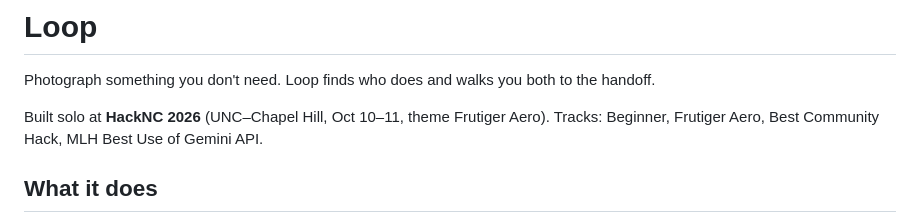
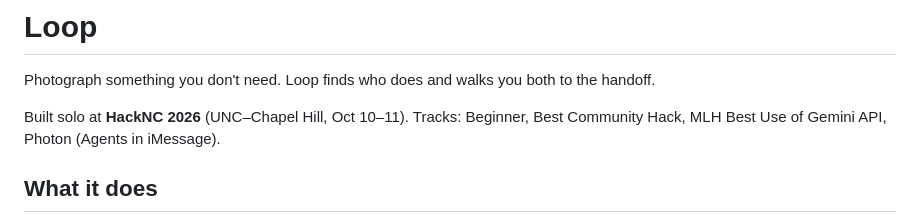
Before and after one commit to ethan-rong/loop, a Markdown page: README.md, the part around the change. Drawn GitHub-style.

Commit message:
docs: drop the Frutiger Aero track; editorial look; Photon track

```diff
--- a/README.md
+++ b/README.md
@@ -2,7 +2,7 @@
 
 Photograph something you don't need. Loop finds who does and walks you both to the handoff.
 
-Built solo at **HackNC 2026** (UNC–Chapel Hill, Oct 10–11, theme Frutiger Aero). Tracks: Beginner, Frutiger Aero, Best Community Hack, MLH Best Use of Gemini API.
+Built solo at **HackNC 2026** (UNC–Chapel Hill, Oct 10–11). Tracks: Beginner, Best Community Hack, MLH Best Use of Gemini API, Photon (Agents in iMessage).
 
 ## What it does
 
```
Also changed, not shown: submission/DEMO.md (+1 -1 lines), submission/DEVPOST.md (+2 -3 lines).
